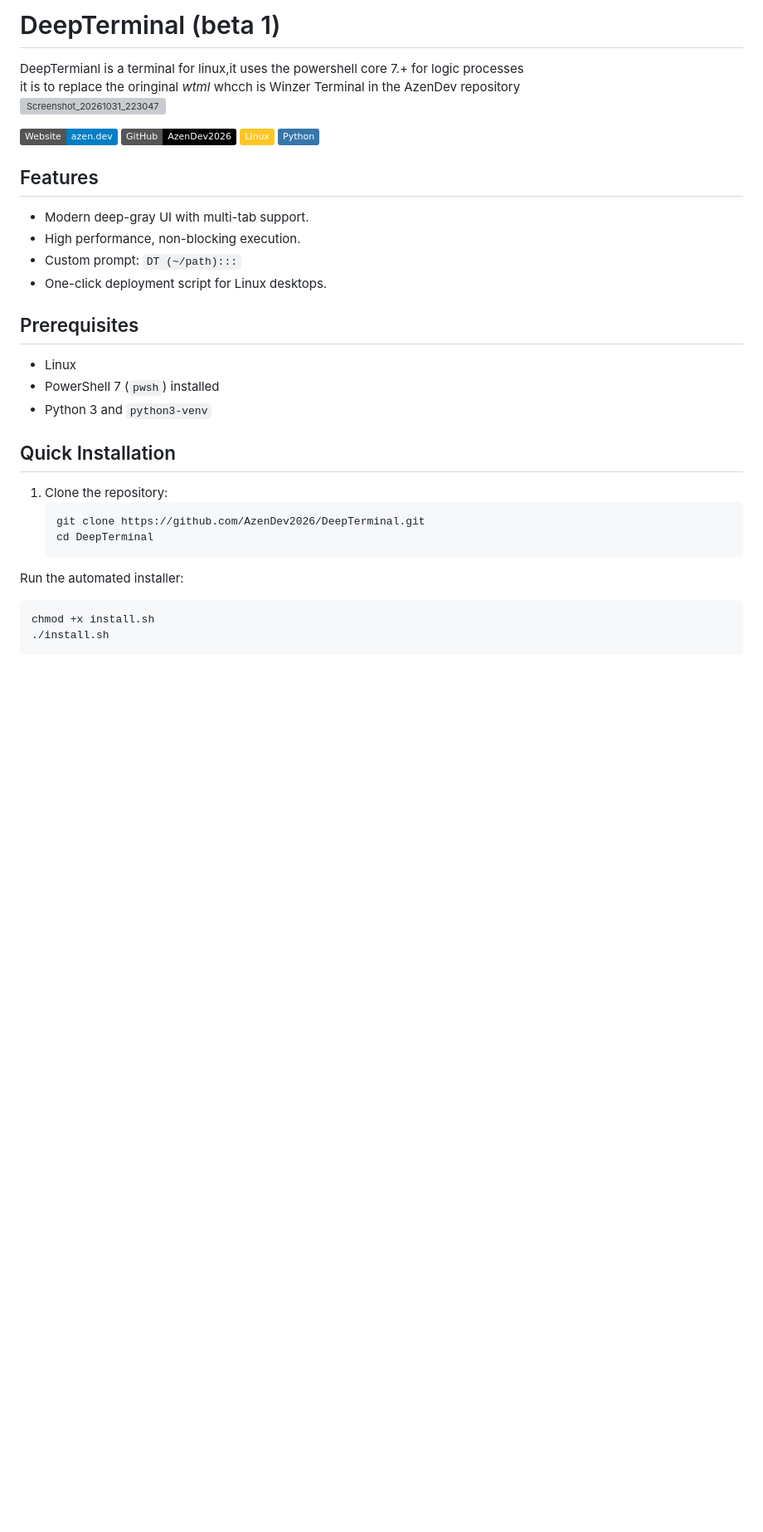
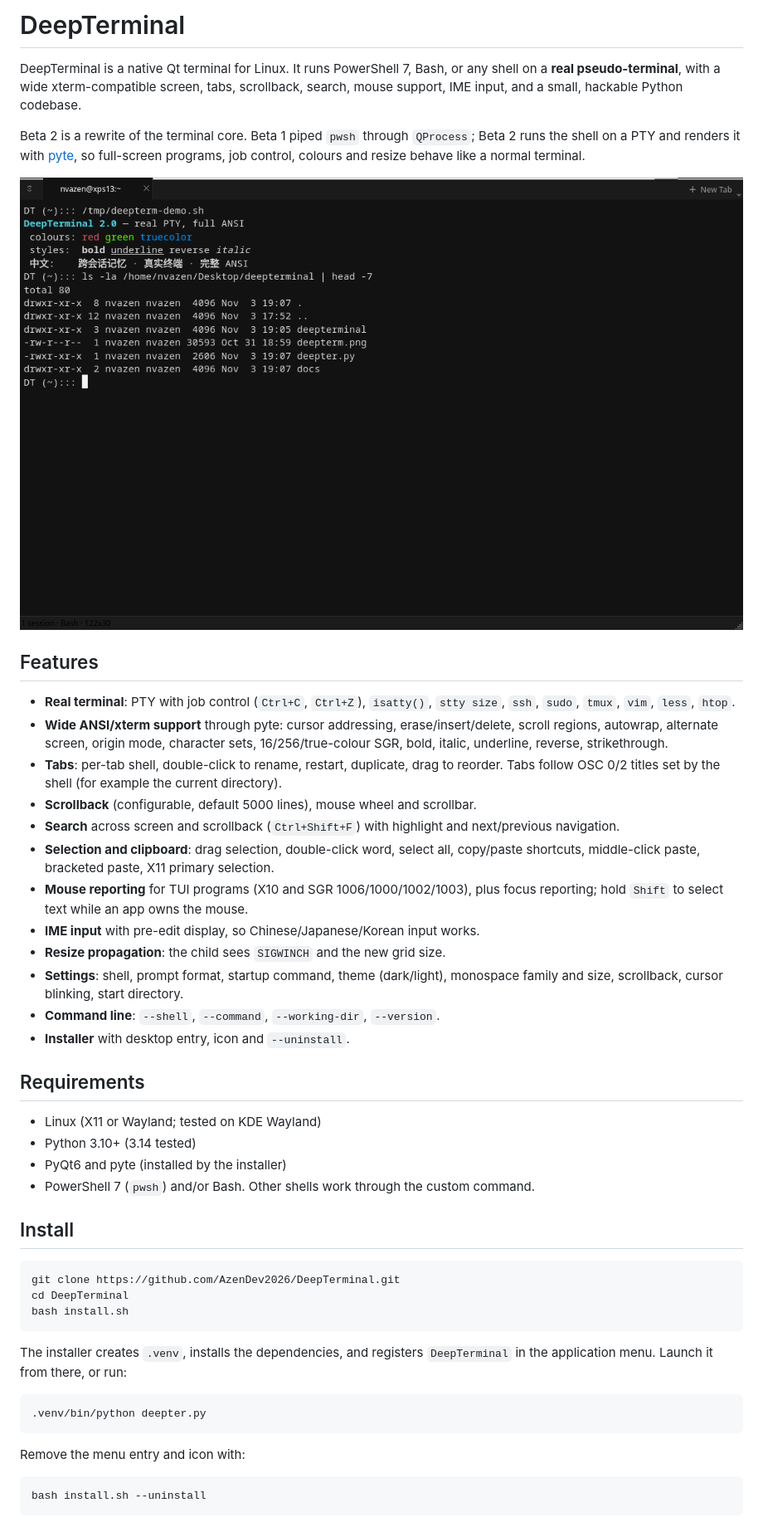
Before and after one commit to AzenDev2026/DeepTerminal, a Markdown page: README.md, the part around one of its changes. Shown at 83% size. GitHub-like rendering; pictures changed too: docs/screenshot.png (added); badges without logos; blank space fills up the shorter version; grey boxes are pictures that could not be loaded.

````diff
--- a/README.md
+++ b/README.md
@@ -1,31 +1,64 @@
-# DeepTerminal (beta 1)
-DeepTermianl is a terminal for linux,it uses the powershell core 7.+ for logic processes
-it is to replace the oringinal *wtml* whcch is Winzer Terminal in the AzenDev repository
-<img width="2560" height="1600" alt="Screenshot_20261031_223047" src="https://github.com/user-attachments/assets/0e9c900c-17c8-49de-ac0f-a103c0482159" />
+# DeepTerminal
 
-[![Website](https://img.shields.io/badge/Website-azen.dev-blue)](https://azen.dev)
-[![GitHub](https://img.shields.io/badge/GitHub-AzenDev2026-black)](https://github.com/AzenDev2026/AzenDev)
-![Linux](https://img.shields.io/badge/Linux-FCC624?logo=linux&logoColor=black)
-![Python](https://img.shields.io/badge/Python-3776AB?logo=python&logoColor=white)
+DeepTerminal is a native Qt terminal for Linux. It runs PowerShell 7, Bash, or any
+shell on a **real pseudo-terminal**, with a wide xterm-compatible screen, tabs,
+scrollback, search, mouse support, IME input, and a small, hackable Python codebase.
+
+Beta 2 is a rewrite of the terminal core. Beta 1 piped `pwsh` through
+`QProcess`; Beta 2 runs the shell on a PTY and renders it with
+[pyte](https://github.com/selectel/pyte), so full-screen programs, job control,
+colours and resize behave like a normal terminal.
+
+![DeepTerminal](docs/screenshot.png)
+
 ## Features
-- Modern deep-gray UI with multi-tab support.
-- High performance, non-blocking execution.
-- Custom prompt: `DT (~/path):::`
-- One-click deployment script for Linux desktops.
 
-## Prerequisites
-- Linux
-- PowerShell 7 (`pwsh`) installed
-- Python 3 and `python3-venv`
-## Quick Installation
+- **Real terminal**: PTY with job control (`Ctrl+C`, `Ctrl+Z`), `isatty()`,
+  `stty size`, `ssh`, `sudo`, `tmux`, `vim`, `less`, `htop`.
+- **Wide ANSI/xterm support** through pyte: cursor addressing, erase/insert/delete,
+  scroll regions, autowrap, alternate screen, origin mode, character sets,
+  16/256/true-colour SGR, bold, italic, underline, reverse, strikethrough.
+- **Tabs**: per-tab shell, double-click to rename, restart, duplicate, drag to reorder.
+  Tabs follow OSC 0/2 titles set by the shell (for example the current directory).
+- **Scrollback** (configurable, default 5000 lines), mouse wheel and scrollbar.
+- **Search** across screen and scrollback (`Ctrl+Shift+F`) with highlight and
+  next/previous navigation.
+- **Selection and clipboard**: drag selection, double-click word, select all,
+  copy/paste shortcuts, middle-click paste, bracketed paste, X11 primary selection.
+- **Mouse reporting** for TUI programs (X10 and SGR 1006/1000/1002/1003), plus
+  focus reporting; hold `Shift` to select text while an app owns the mouse.
+- **IME input** with pre-edit display, so Chinese/Japanese/Korean input works.
+- **Resize propagation**: the child sees `SIGWINCH` and the new grid size.
+- **Settings**: shell, prompt format, startup command, theme (dark/light),
+  monospace family and size, scrollback, cursor blinking, start directory.
+- **Command line**: `--shell`, `--command`, `--working-dir`, `--version`.
+- **Installer** with desktop entry, icon and `--uninstall`.
 
-1. Clone the repository:
-   ```bash
-   git clone https://github.com/AzenDev2026/DeepTerminal.git
-   cd DeepTerminal
-   ```
-Run the automated installer:
+## Requirements
+
+- Linux (X11 or Wayland; tested on KDE Wayland)
+- Python 3.10+ (3.14 tested)
+- PyQt6 and pyte (installed by the installer)
+- PowerShell 7 (`pwsh`) and/or Bash. Other shells work through the custom command.
+
+## Install
+
 ```bash
-chmod +x install.sh
-./install.sh
+git clone https://github.com/AzenDev2026/DeepTerminal.git
+cd DeepTerminal
+bash install.sh
 ```
+
+The installer creates `.venv`, installs the dependencies, and registers
+`DeepTerminal` in the application menu. Launch it from there, or run:
+
+```bash
+.venv/bin/python deepter.py
+```
+
+Remove the menu entry and icon with:
+
+```bash
+bash install.sh --uninstall
+```
+
````
Also changed, not shown: other parts of README.md (+97 -0 lines), 13 other files.
